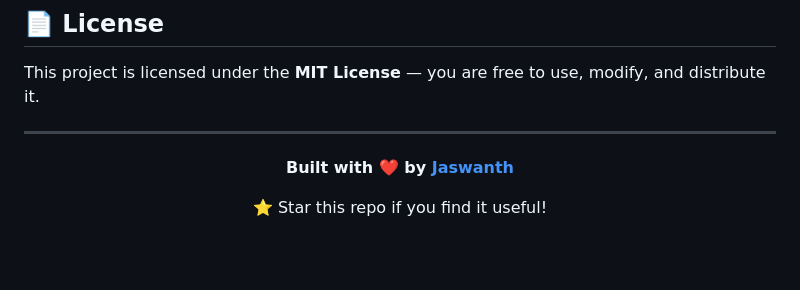
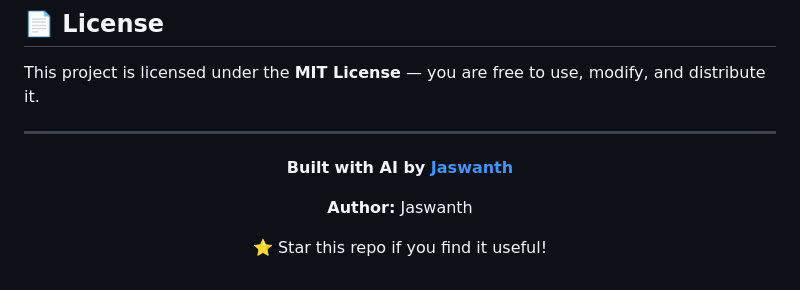
Before and after one commit to Jaswanth-dev-69/isitdown-extension, a Markdown page: README.md, the part around the change. Drawn GitHub-style; blank space fills up the shorter version.

Commit message:
Alteration in .md file

```diff
--- a/README.md
+++ b/README.md
@@ -433,7 +433,9 @@ This project is licensed under the **MIT License** — you are free to use, modi
 
 <div align="center">
 
-**Built with ❤️ by [Jaswanth](https://github.com/Jaswanth-dev-69)**
+**Built with AI by [Jaswanth](https://github.com/Jaswanth-dev-69)**
+
+**Author:** Jaswanth
 
 ⭐ Star this repo if you find it useful!
 
```
